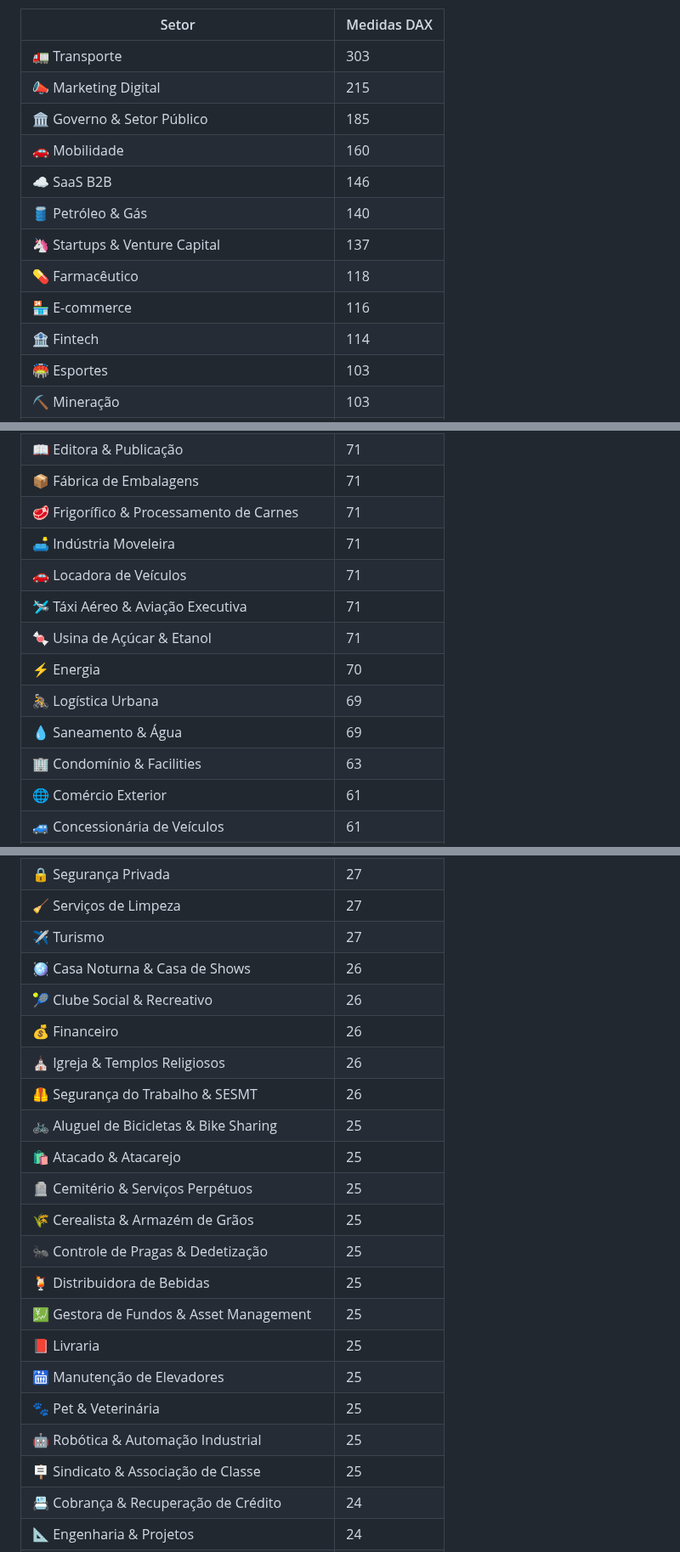
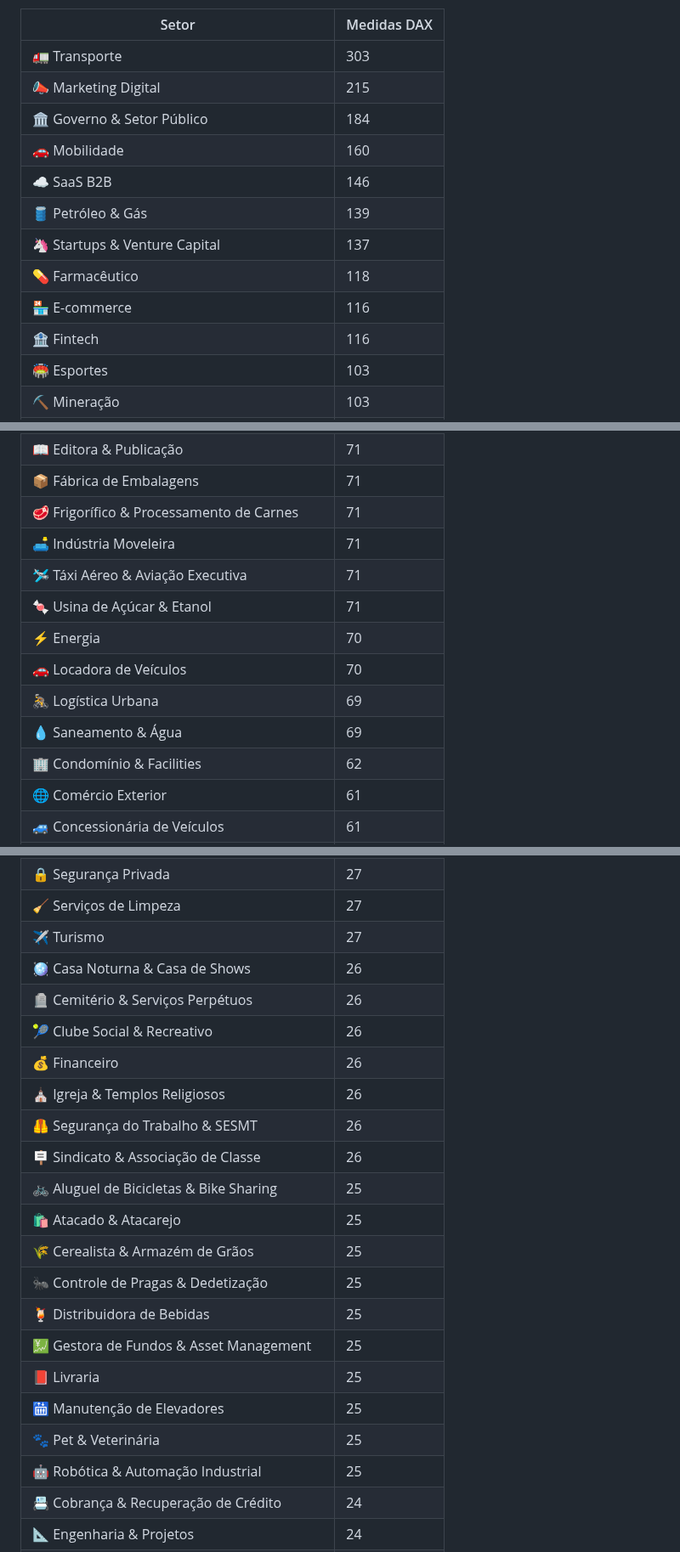
Before and after one commit to RodrigoAiosa/bi_data_generator, a Markdown page: README.md, 3 parts joined by grey strips. Shown at 85% size. Drawn GitHub-style.

Commit message:
chore(docs): sincroniza numeros da apresentacao e do README automaticamente [skip ci]

```diff
--- a/README.md
+++ b/README.md
@@ -410,14 +410,14 @@ Cada setor gera uma quantidade diferente de medidas DAX automaticamente, depende
 | --- | --- |
 | 🚛 Transporte | 303 |
 | 📣 Marketing Digital | 215 |
-| 🏛️ Governo & Setor Público | 185 |
+| 🏛️ Governo & Setor Público | 184 |
 | 🚗 Mobilidade | 160 |
 | ☁️ SaaS B2B | 146 |
-| 🛢️ Petróleo & Gás | 140 |
+| 🛢️ Petróleo & Gás | 139 |
 | 🦄 Startups & Venture Capital | 137 |
 | 💊 Farmacêutico | 118 |
 | 🏪 E-commerce | 116 |
-| 🏦 Fintech | 114 |
+| 🏦 Fintech | 116 |
 | 🏟️ Esportes | 103 |
 | ⛏️ Mineração | 103 |
 | 🤝 CRM | 98 |
@@ -447,13 +447,13 @@ Cada setor gera uma quantidade diferente de medidas DAX automaticamente, depende
 | 📦 Fábrica de Embalagens | 71 |
 | 🥩 Frigorífico & Processamento de Carnes | 71 |
 | 🛋️ Indústria Moveleira | 71 |
-| 🚗 Locadora de Veículos | 71 |
 | 🛩️ Táxi Aéreo & Aviação Executiva | 71 |
 | 🍬 Usina de Açúcar & Etanol | 71 |
 | ⚡ Energia | 70 |
+| 🚗 Locadora de Veículos | 70 |
 | 🚴 Logística Urbana | 69 |
 | 💧 Saneamento & Água | 69 |
-| 🏢 Condomínio & Facilities | 63 |
+| 🏢 Condomínio & Facilities | 62 |
 | 🌐 Comércio Exterior | 61 |
 | 🚙 Concessionária de Veículos | 61 |
 | 🏖️ Locação por Temporada | 61 |
@@ -573,13 +573,14 @@ Cada setor gera uma quantidade diferente de medidas DAX automaticamente, depende
 | 🧹 Serviços de Limpeza | 27 |
 | ✈️ Turismo | 27 |
 | 🪩 Casa Noturna & Casa de Shows | 26 |
+| 🪦 Cemitério & Serviços Perpétuos | 26 |
 | 🎾 Clube Social & Recreativo | 26 |
 | 💰 Financeiro | 26 |
 | ⛪ Igreja & Templos Religiosos | 26 |
 | 🦺 Segurança do Trabalho & SESMT | 26 |
+| 🪧 Sindicato & Associação de Classe | 26 |
 | 🚲 Aluguel de Bicicletas & Bike Sharing | 25 |
 | 🛍️ Atacado & Atacarejo | 25 |
-| 🪦 Cemitério & Serviços Perpétuos | 25 |
 | 🌾 Cerealista & Armazém de Grãos | 25 |
 | 🐜 Controle de Pragas & Dedetização | 25 |
 | 🍹 Distribuidora de Bebidas | 25 |
@@ -588,7 +589,6 @@ Cada setor gera uma quantidade diferente de medidas DAX automaticamente, depende
 | 🛗 Manutenção de Elevadores | 25 |
 | 🐾 Pet & Veterinária | 25 |
 | 🤖 Robótica & Automação Industrial | 25 |
-| 🪧 Sindicato & Associação de Classe | 25 |
 | 📇 Cobrança & Recuperação de Crédito | 24 |
 | 📐 Engenharia & Projetos | 24 |
 | 🔥 Gás Natural & Distribuição | 24 |
```
